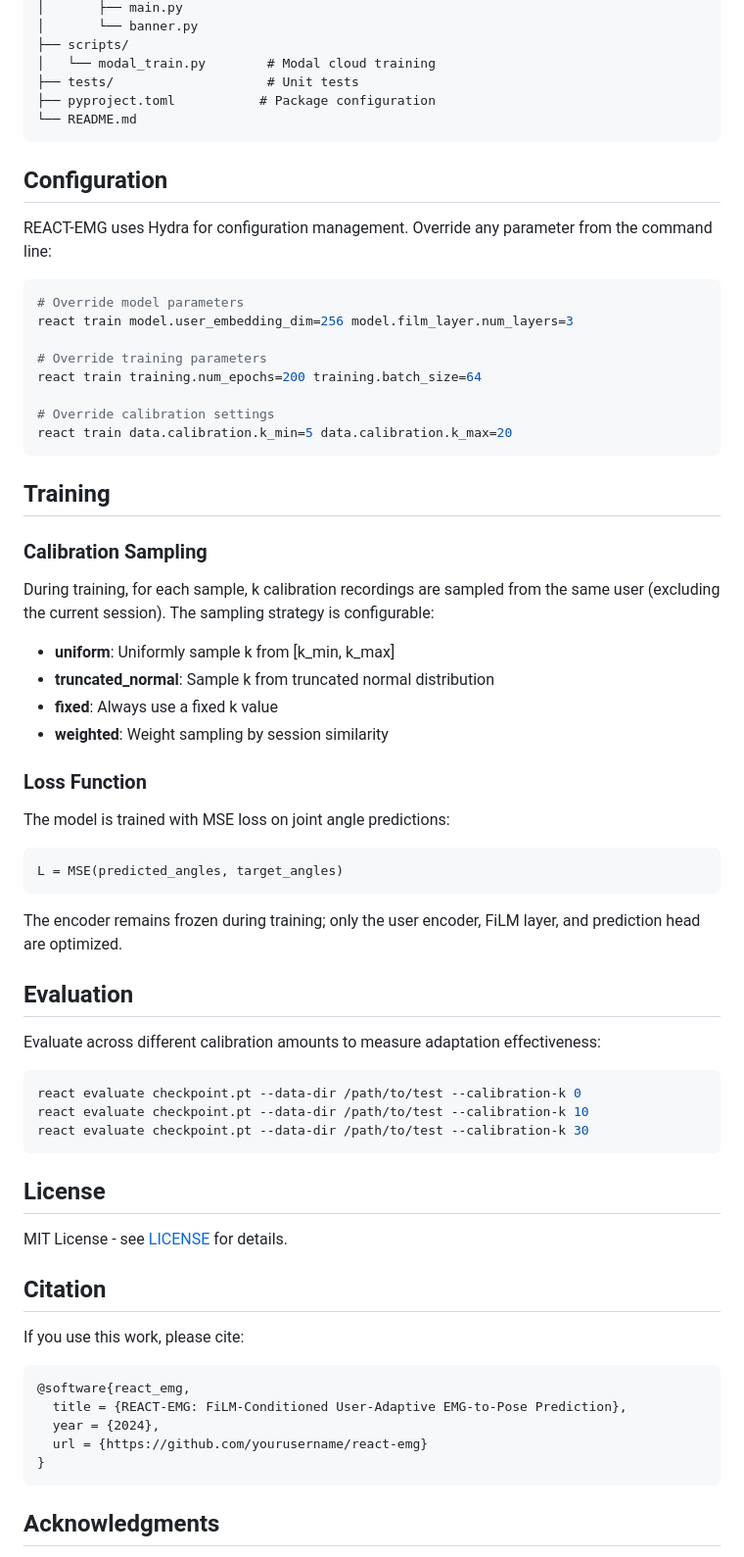
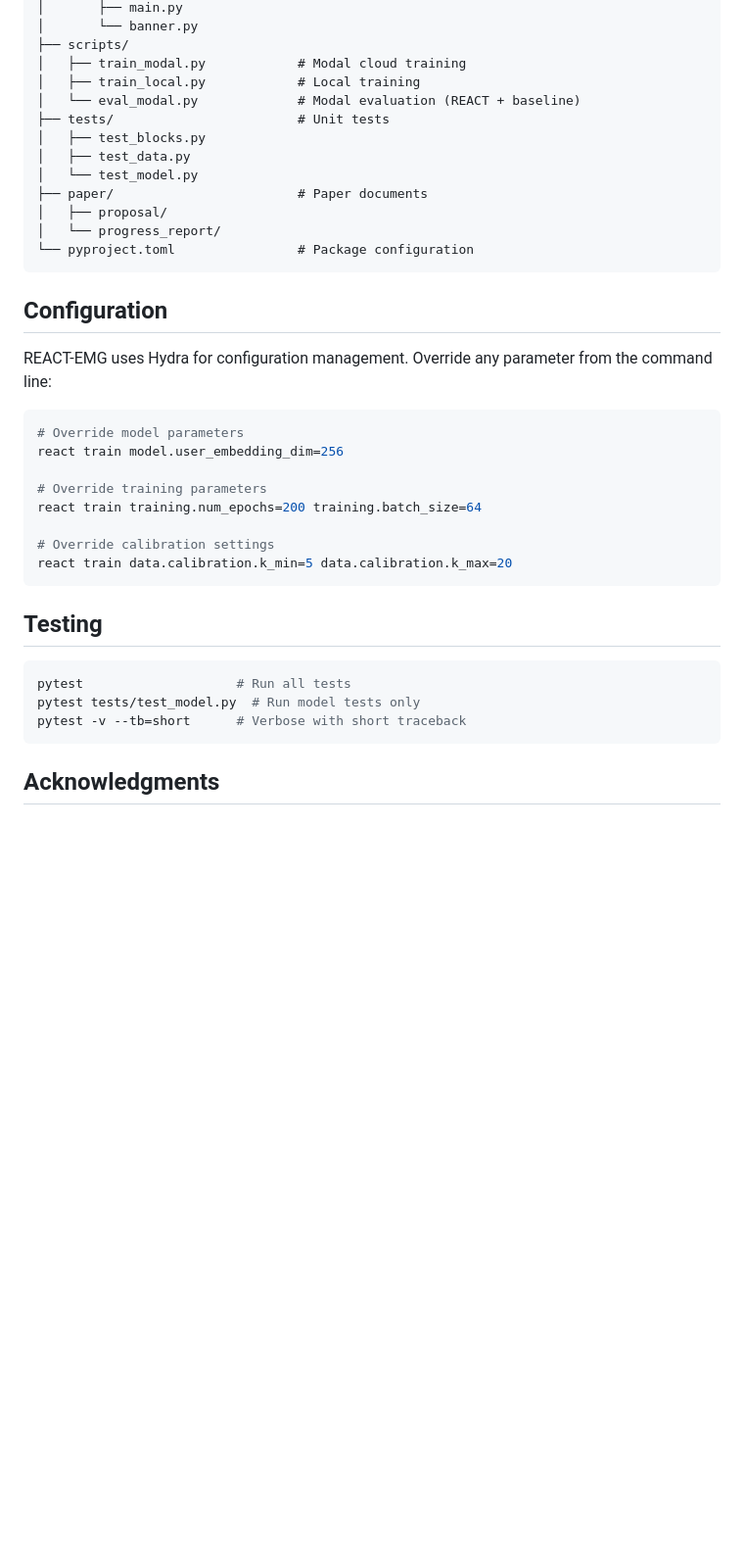
Before and after one commit to Epic-Eric/REACT, a Markdown page: README.md, the part around one of its changes. Shown at 98% size. GitHub-like rendering; blank space fills up the shorter version.

````diff
--- a/README.md
+++ b/README.md
@@ -156,10 +228,17 @@ REACT/
 │       ├── main.py
 │       └── banner.py
 ├── scripts/
-│   └── modal_train.py        # Modal cloud training
-├── tests/                    # Unit tests
-├── pyproject.toml           # Package configuration
-└── README.md
+│   ├── train_modal.py            # Modal cloud training
+│   ├── train_local.py            # Local training
+│   └── eval_modal.py             # Modal evaluation (REACT + baseline)
+├── tests/                        # Unit tests
+│   ├── test_blocks.py
+│   ├── test_data.py
+│   └── test_model.py
+├── paper/                        # Paper documents
+│   ├── proposal/
+│   └── progress_report/
+└── pyproject.toml                # Package configuration
 ```
 
 ## Configuration
@@ -168,7 +247,7 @@ REACT-EMG uses Hydra for configuration management. Override any parameter from t
 
 ```bash
 # Override model parameters
-react train model.user_embedding_dim=256 model.film_layer.num_layers=3
+react train model.user_embedding_dim=256
 
 # Override training parameters
 react train training.num_epochs=200 training.batch_size=64
@@ -177,51 +256,12 @@ react train training.num_epochs=200 training.batch_size=64
 react train data.calibration.k_min=5 data.calibration.k_max=20
 ```
 
-## Training
-
-### Calibration Sampling
-
-During training, for each sample, k calibration recordings are sampled from the same user (excluding the current session). The sampling strategy is configurable:
-
-- **uniform**: Uniformly sample k from [k_min, k_max]
-- **truncated_normal**: Sample k from truncated normal distribution
-- **fixed**: Always use a fixed k value
-- **weighted**: Weight sampling by session similarity
-
-### Loss Function
-
-The model is trained with MSE loss on joint angle predictions:
-
-```
-L = MSE(predicted_angles, target_angles)
-```
-
-The encoder remains frozen during training; only the user encoder, FiLM layer, and prediction head are optimized.
-
-## Evaluation
-
-Evaluate across different calibration amounts to measure adaptation effectiveness:
+## Testing
 
 ```bash
-react evaluate checkpoint.pt --data-dir /path/to/test --calibration-k 0
-react evaluate checkpoint.pt --data-dir /path/to/test --calibration-k 10
-react evaluate checkpoint.pt --data-dir /path/to/test --calibration-k 30
-```
-
-## License
-
-MIT License - see [LICENSE](LICENSE) for details.
-
-## Citation
-
-If you use this work, please cite:
-
-```bibtex
-@software{react_emg,
-  title = {REACT-EMG: FiLM-Conditioned User-Adaptive EMG-to-Pose Prediction},
-  year = {2024},
-  url = {https://github.com/yourusername/react-emg}
-}
+pytest                    # Run all tests
+pytest tests/test_model.py  # Run model tests only
+pytest -v --tb=short      # Verbose with short traceback
 ```
 
 ## Acknowledgments
````
Also changed, not shown: other parts of README.md (+142 -70 lines).
